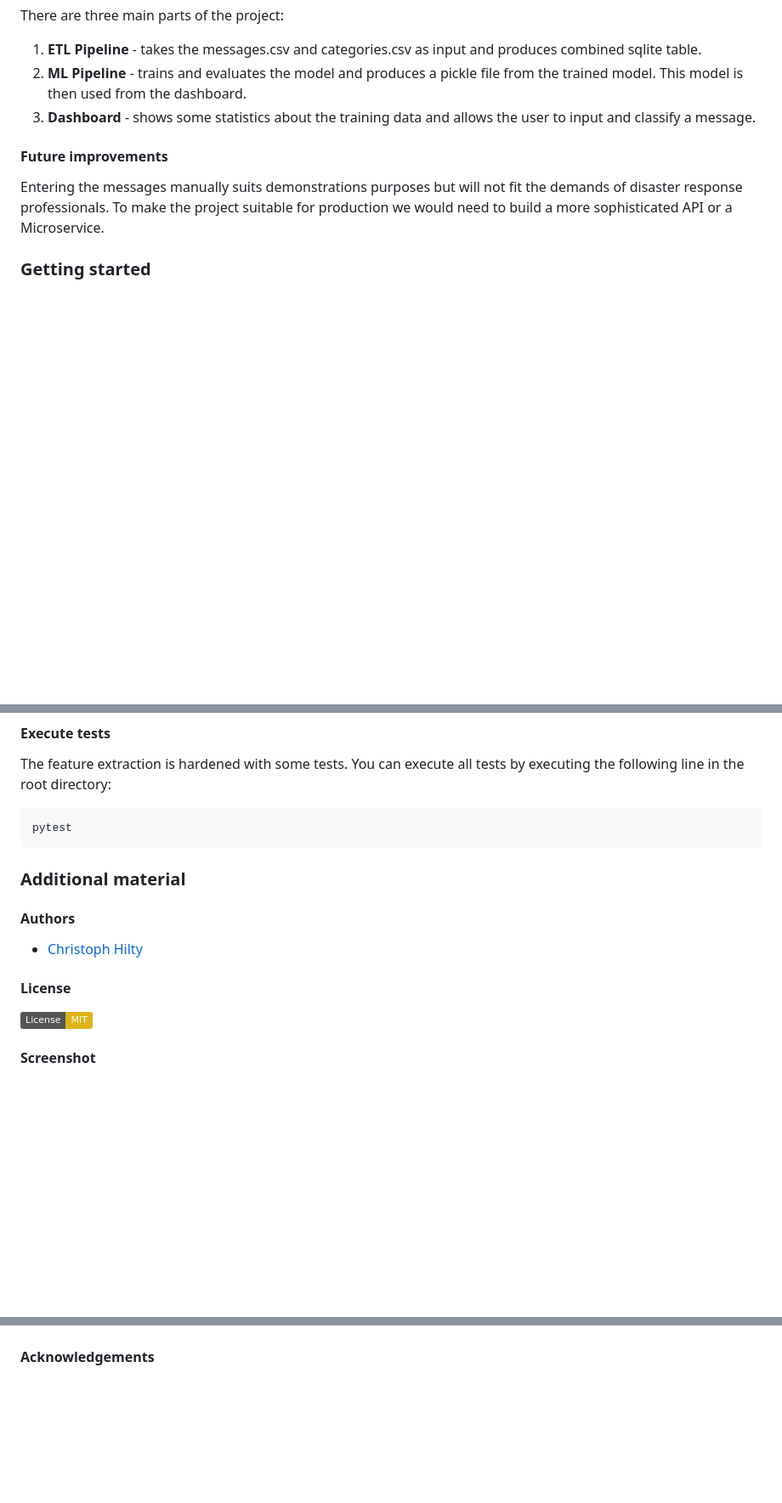
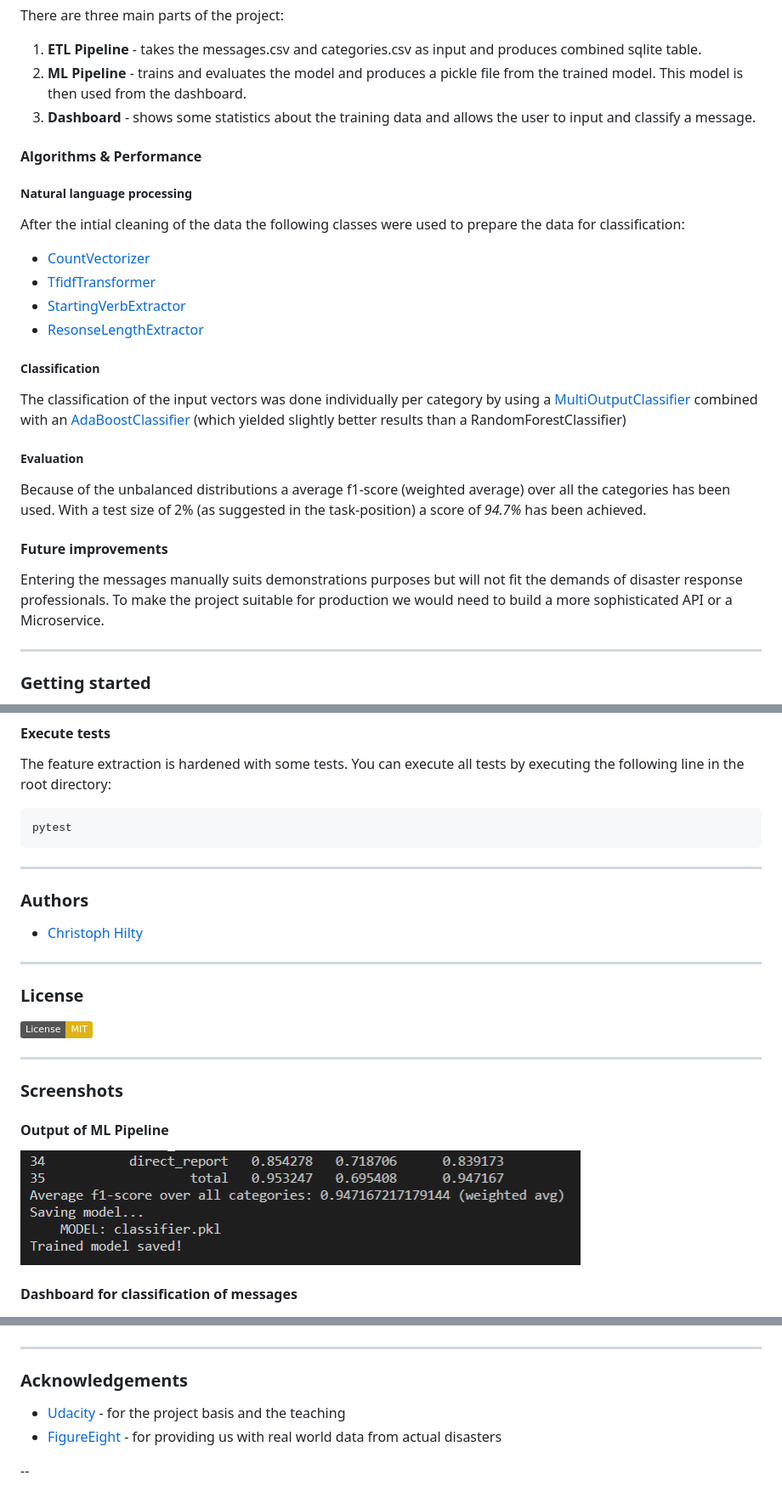
Before and after one commit to huli/disaster-response-pipeline, a Markdown page: README.md, 3 parts joined by grey strips. Shown: that part at 85% size. Rendered like a GitHub page; pictures changed too: images/training_output.png (added); badges without logos; blank space fills up the shorter version.

Commit message:
Add algorithms and evaluation to README.md

`````diff
--- a/README.md
+++ b/README.md
@@ -34,8 +36,29 @@ There are three main parts of the project:
 2. **ML Pipeline** - trains and evaluates the model and produces a pickle file from the trained model. This model is then used from the dashboard.
 3. **Dashboard** - shows some statistics about the training data and allows the user to input and classify a message.
 
+#### Algorithms & Performance
+
+##### Natural language processing
+
+After the intial cleaning of the data the following classes were used to prepare the data for classification:
+
+* [CountVectorizer](https://scikit-learn.org/stable/modules/generated/sklearn.feature_extraction.text.CountVectorizer.html)
+* [TfidfTransformer](https://scikit-learn.org/stable/modules/generated/sklearn.feature_extraction.text.TfidfTransformer.html)
+* [StartingVerbExtractor](models/feature_extractor.py)
+* [ResonseLengthExtractor](models/feature_extractor.py)
+
+##### Classification
+
+The classification of the input vectors was done individually per category by using a [MultiOutputClassifier](https://scikit-learn.org/stable/modules/generated/sklearn.multioutput.MultiOutputClassifier.html) combined with an [AdaBoostClassifier](https://scikit-learn.org/stable/modules/generated/sklearn.ensemble.AdaBoostClassifier.html) (which yielded slightly better results than a RandomForestClassifier)
+
+##### Evaluation
+
+Because of the unbalanced distributions a average f1-score (weighted average) over all the categories has been used. With a test size of 2% (as suggested in the task-position) a score of *94.7%* has been achieved.
+
 #### Future improvements
 Entering the messages manually suits demonstrations purposes but will not fit the demands of disaster response professionals. To make the project suitable for production we would need to build a more sophisticated API or a Microservice.
+
+---
 
 ### Getting started
 
@@ -77,13 +101,29 @@ The feature extraction is hardened with some tests. You can execute all tests by
 ````
 pytest
 ````
+---
 
-### Additional material
-#### Authors
+### Authors
 
 * [Christoph Hilty](https://www.github.com/huli)
-#### License
+
+---
+### License
 [![License: MIT](https://img.shields.io/badge/License-MIT-yellow.svg)](https://opensource.org/licenses/MIT)
-#### Screenshot
+
+---
+### Screenshots
+
+#### Output of ML Pipeline
+![Sample output](images/training_output.png)
+
+#### Dashboard for classification of messages
 ![Sample Input](images/response_input.png)
-#### Acknowledgements
+
+
+---
+### Acknowledgements
+* [Udacity](https://www.udacity.com) - for the project basis and the teaching
+* [FigureEight](https://www.figure-eight.com/) - for providing us with real world data from actual disasters
+
+--
`````
Also changed, not shown: other parts of README.md (+9 -6 lines).
